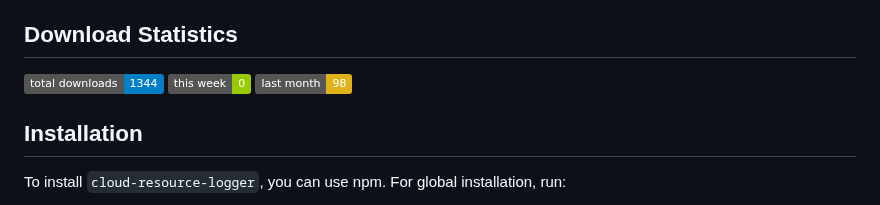
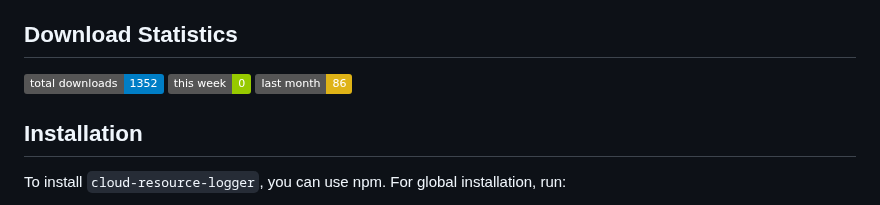
Before and after one commit to imInde09/cloud-resource-logger, a Markdown page: README.md, the part around the change. GitHub-like rendering; badges without logos.

Commit message:
Update badges with latest download statistics

```diff
--- a/README.md
+++ b/README.md
@@ -5,9 +5,9 @@
 
 ## Download Statistics
 
-![Total Downloads](https://img.shields.io/badge/total_downloads-1344-blue)
+![Total Downloads](https://img.shields.io/badge/total_downloads-1352-blue)
 ![Downloads This Week](https://img.shields.io/badge/this_week-0-green)
-![Downloads Last Month](https://img.shields.io/badge/last_month-98-yellow)
+![Downloads Last Month](https://img.shields.io/badge/last_month-86-yellow)
 
 ## Installation
 
```
